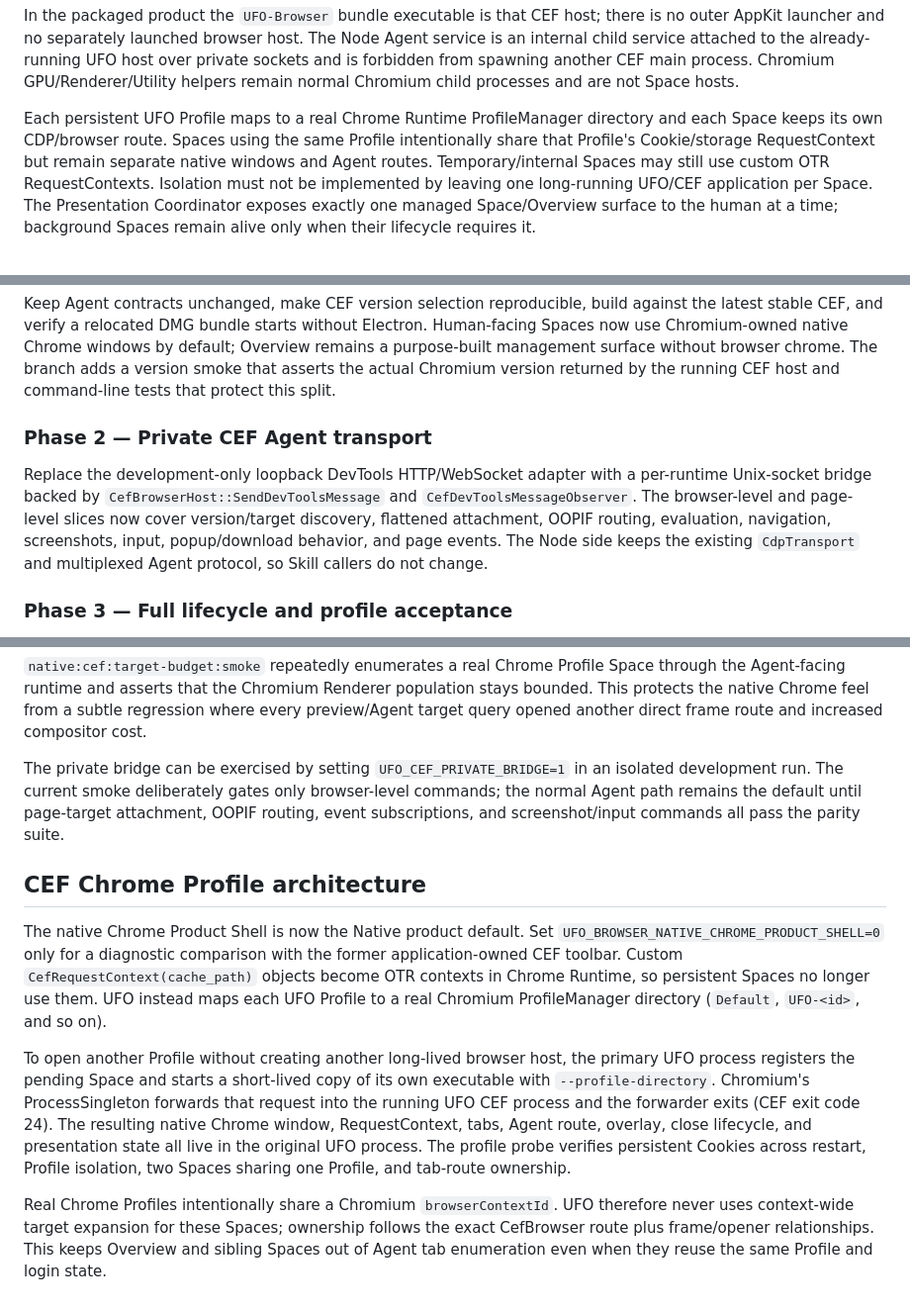
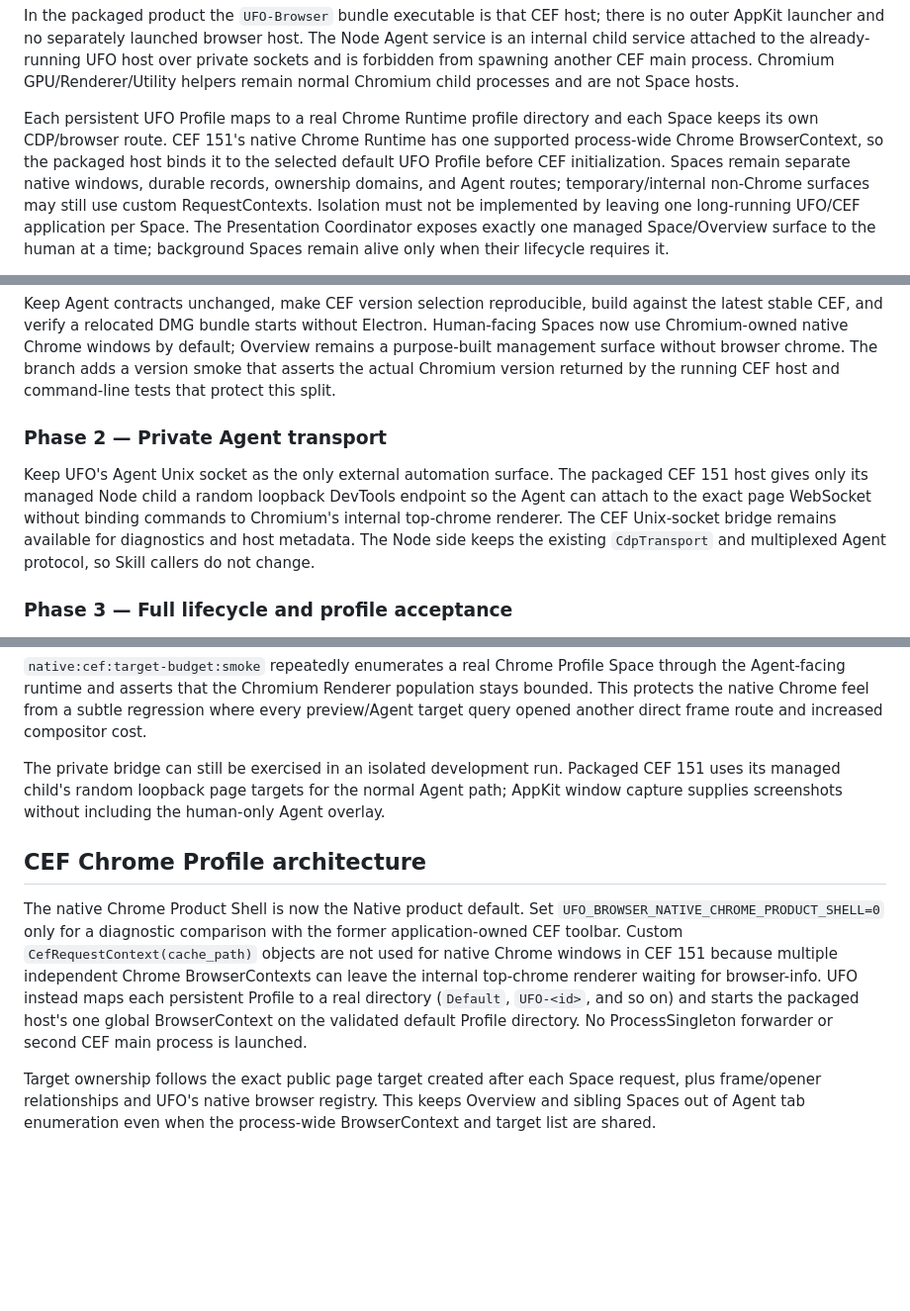
Before and after one commit to VictorSimon1/ufo-browser, a Markdown page: docs/native-chrome-product-plan.md, 3 parts joined by grey strips. Shown at 99% size. GitHub-like rendering; blank space fills up the shorter version.

```diff
--- a/docs/native-chrome-product-plan.md
+++ b/docs/native-chrome-product-plan.md
@@ -37,11 +37,13 @@ UFO host over private sockets and is forbidden from spawning another CEF main
 process. Chromium GPU/Renderer/Utility helpers remain normal Chromium child
 processes and are not Space hosts.
 
-Each persistent UFO Profile maps to a real Chrome Runtime ProfileManager
-directory and each Space keeps its own CDP/browser route. Spaces using the same
-Profile intentionally share that Profile's Cookie/storage RequestContext but
-remain separate native windows and Agent routes. Temporary/internal Spaces may
-still use custom OTR RequestContexts. Isolation must not be implemented by
+Each persistent UFO Profile maps to a real Chrome Runtime profile directory and
+each Space keeps its own CDP/browser route. CEF 151's native Chrome Runtime has
+one supported process-wide Chrome BrowserContext, so the packaged host binds it
+to the selected default UFO Profile before CEF initialization. Spaces remain
+separate native windows, durable records, ownership domains, and Agent routes;
+temporary/internal non-Chrome surfaces may still use custom RequestContexts.
+Isolation must not be implemented by
 leaving one long-running UFO/CEF application per Space. The Presentation
 Coordinator exposes exactly one managed Space/Overview surface to the human at
 a time; background Spaces remain alive only when their lifecycle requires it.
@@ -117,15 +127,15 @@ chrome.
 The branch adds a version smoke that asserts the actual Chromium version
 returned by the running CEF host and command-line tests that protect this split.
 
-### Phase 2 — Private CEF Agent transport
+### Phase 2 — Private Agent transport
 
-Replace the development-only loopback DevTools HTTP/WebSocket adapter with a
-per-runtime Unix-socket bridge backed by `CefBrowserHost::SendDevToolsMessage`
-and `CefDevToolsMessageObserver`. The browser-level and page-level slices now
-cover version/target discovery, flattened attachment, OOPIF routing,
-evaluation, navigation, screenshots, input, popup/download behavior, and page
-events. The Node side keeps the existing `CdpTransport` and multiplexed Agent
-protocol, so Skill callers do not change.
+Keep UFO's Agent Unix socket as the only external automation surface. The
+packaged CEF 151 host gives only its managed Node child a random loopback
+DevTools endpoint so the Agent can attach to the exact page WebSocket without
+binding commands to Chromium's internal top-chrome renderer. The CEF
+Unix-socket bridge remains available for diagnostics and host metadata. The
+Node side keeps the existing `CdpTransport` and multiplexed Agent protocol, so
+Skill callers do not change.
 
 ### Phase 3 — Full lifecycle and profile acceptance
 
@@ -169,34 +179,25 @@ population stays bounded. This protects the native Chrome feel from a subtle
 regression where every preview/Agent target query opened another direct frame
 route and increased compositor cost.
 
-The private bridge can be exercised by setting
-`UFO_CEF_PRIVATE_BRIDGE=1` in an isolated development run. The current smoke
-deliberately gates only browser-level commands; the normal Agent path remains
-the default until page-target attachment, OOPIF routing, event subscriptions,
-and screenshot/input commands all pass the parity suite.
+The private bridge can still be exercised in an isolated development run.
+Packaged CEF 151 uses its managed child's random loopback page targets for the
+normal Agent path; AppKit window capture supplies screenshots without including
+the human-only Agent overlay.
 
 ## CEF Chrome Profile architecture
 
 The native Chrome Product Shell is now the Native product default. Set
 `UFO_BROWSER_NATIVE_CHROME_PRODUCT_SHELL=0` only for a diagnostic comparison
 with the former application-owned CEF toolbar.
-Custom `CefRequestContext(cache_path)` objects become OTR contexts in Chrome
-Runtime, so persistent Spaces no longer use them. UFO instead maps each UFO
-Profile to a real Chromium ProfileManager directory (`Default`, `UFO-<id>`,
-and so on).
+Custom `CefRequestContext(cache_path)` objects are not used for native Chrome
+windows in CEF 151 because multiple independent Chrome BrowserContexts can
+leave the internal top-chrome renderer waiting for browser-info. UFO instead
+maps each persistent Profile to a real directory (`Default`, `UFO-<id>`, and so
+on) and starts the packaged host's one global BrowserContext on the validated
+default Profile directory. No ProcessSingleton forwarder or second CEF main
+process is launched.
 
-To open another Profile without creating another long-lived browser host, the
-primary UFO process registers the pending Space and starts a short-lived copy
-of its own executable with `--profile-directory`. Chromium's ProcessSingleton
-forwards that request into the running UFO CEF process and the forwarder exits
-(CEF exit code 24). The resulting native Chrome window, RequestContext, tabs,
-Agent route, overlay, close lifecycle, and presentation state all live in the
-original UFO process. The profile probe verifies persistent Cookies across
-restart, Profile isolation, two Spaces sharing one Profile, and tab-route
-ownership.
-
-Real Chrome Profiles intentionally share a Chromium `browserContextId`.
-UFO therefore never uses context-wide target expansion for these Spaces;
-ownership follows the exact CefBrowser route plus frame/opener relationships.
+Target ownership follows the exact public page target created after each Space
+request, plus frame/opener relationships and UFO's native browser registry.
 This keeps Overview and sibling Spaces out of Agent tab enumeration even when
-they reuse the same Profile and login state.
+the process-wide BrowserContext and target list are shared.
```
Also changed, not shown: other parts of docs/native-chrome-product-plan.md (+8 -0 lines), docs/native-chrome-runtime.md (+29 -20 lines).
